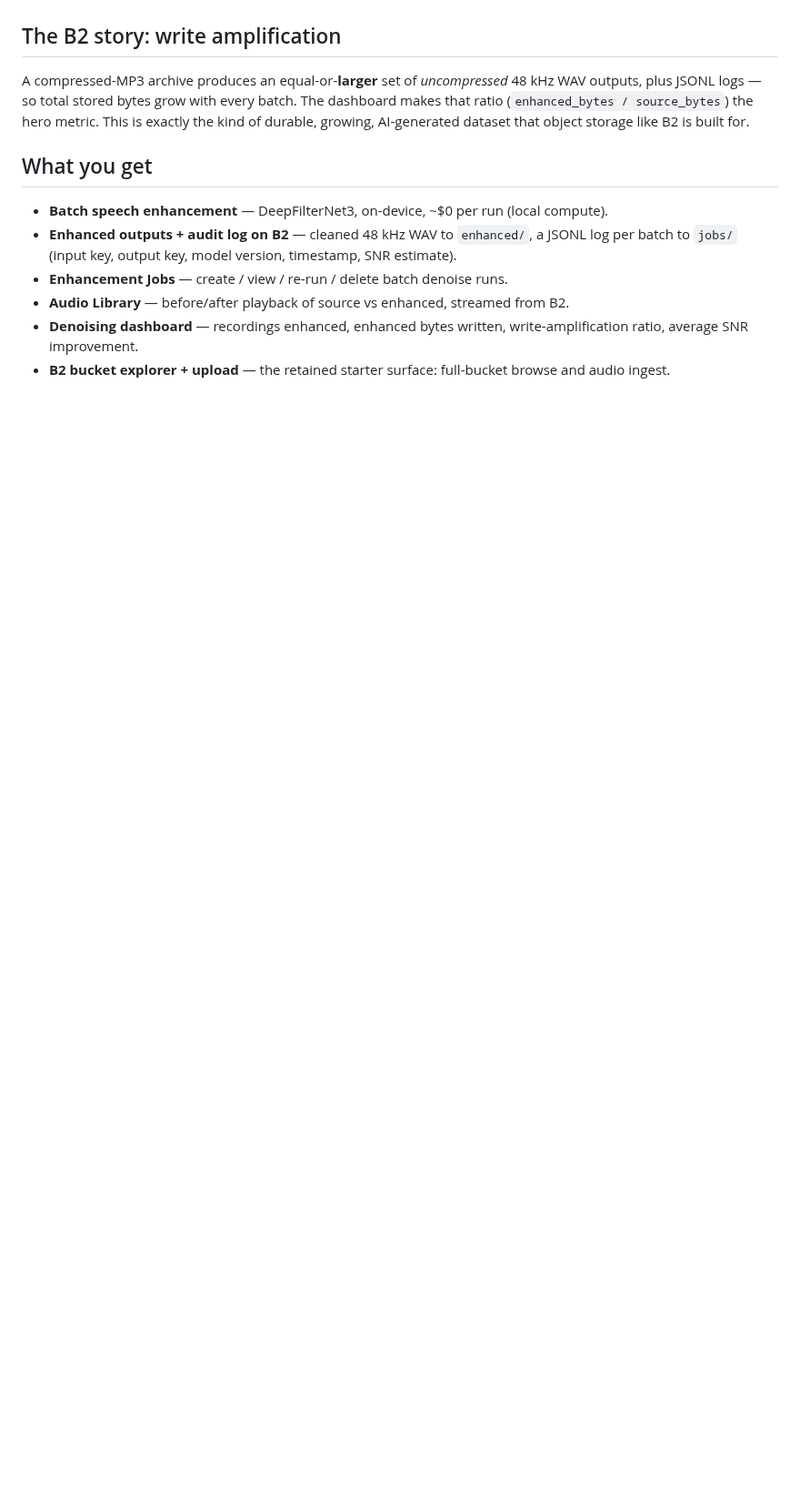
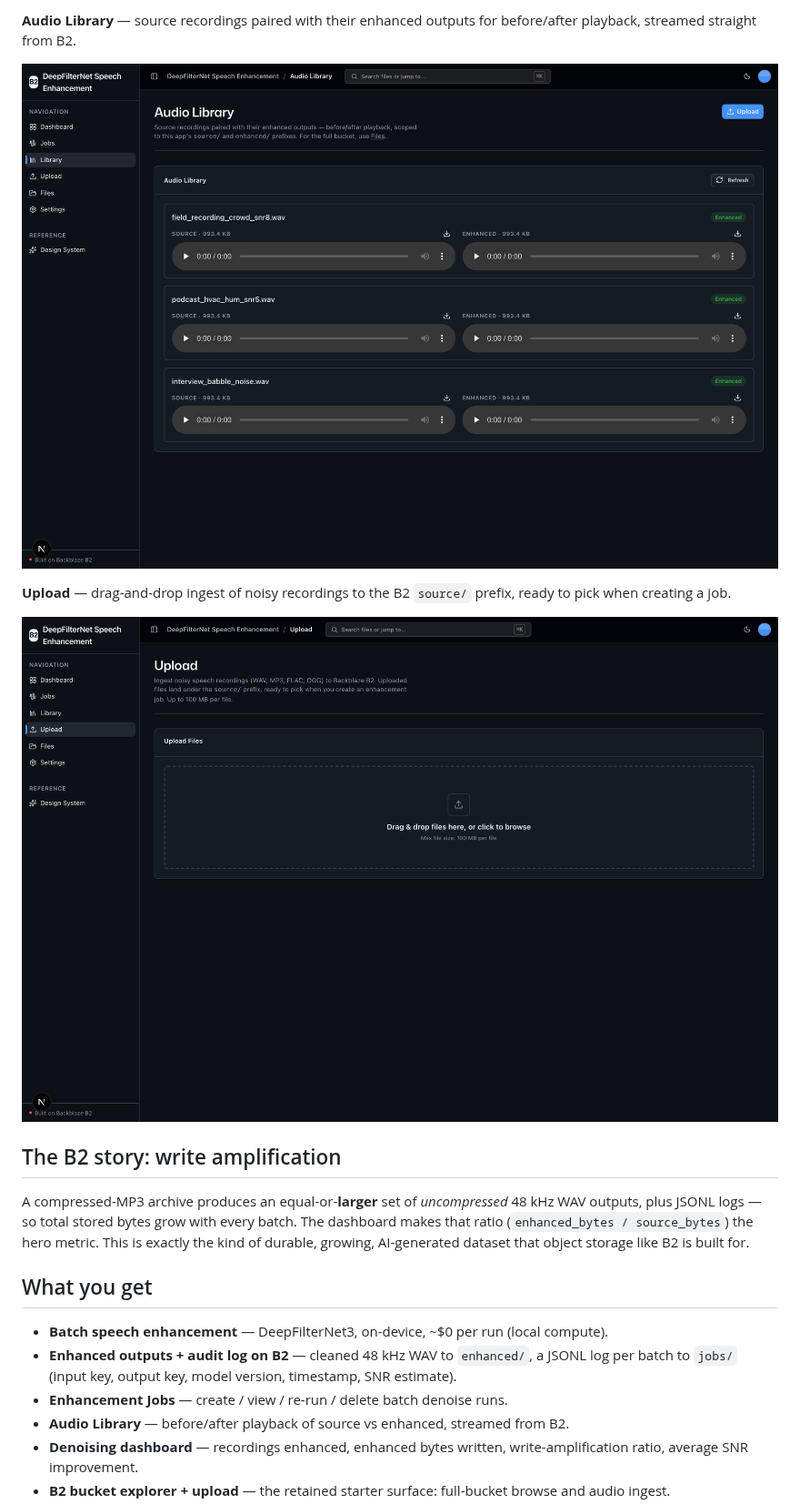
Before and after one commit to backblaze-b2-samples/deepfilternet-batch-speech-enhancement, a Markdown page: README.md, the part around one of its changes. Shown at 91% size. GitHub-like rendering; pictures changed too: docs/images/library.png (added), docs/images/upload.png (added); blank space fills up the shorter version.

Commit message:
docs: add README screenshots

```diff
--- a/README.md
+++ b/README.md
@@ -15,3 +30,10 @@ jobs can read straight from object storage over the S3 API.
+**Audio Library** — source recordings paired with their enhanced outputs for before/after playback, streamed straight from B2.
+
+![Audio Library with source and enhanced players per recording](docs/images/library.png)
+
+**Upload** — drag-and-drop ingest of noisy recordings to the B2 `source/` prefix, ready to pick when creating a job.
+
+![Upload page with a drag-and-drop dropzone for noisy recordings](docs/images/upload.png)
 
 ## The B2 story: write amplification
 
```
Also changed, not shown: other parts of README.md (+15 -0 lines), docs/images/dashboard.png (added), docs/images/job-detail.png (added), docs/images/jobs.png (added).
